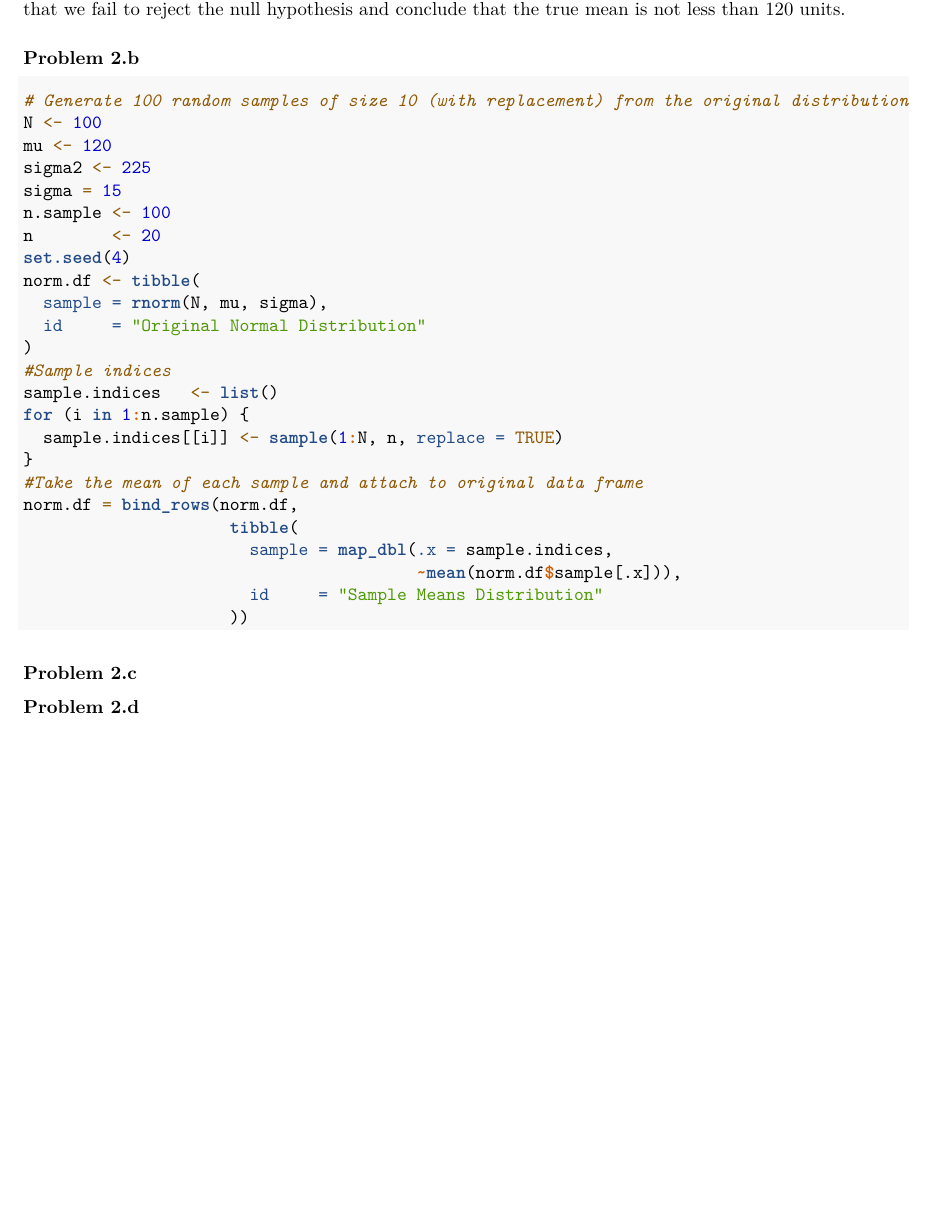
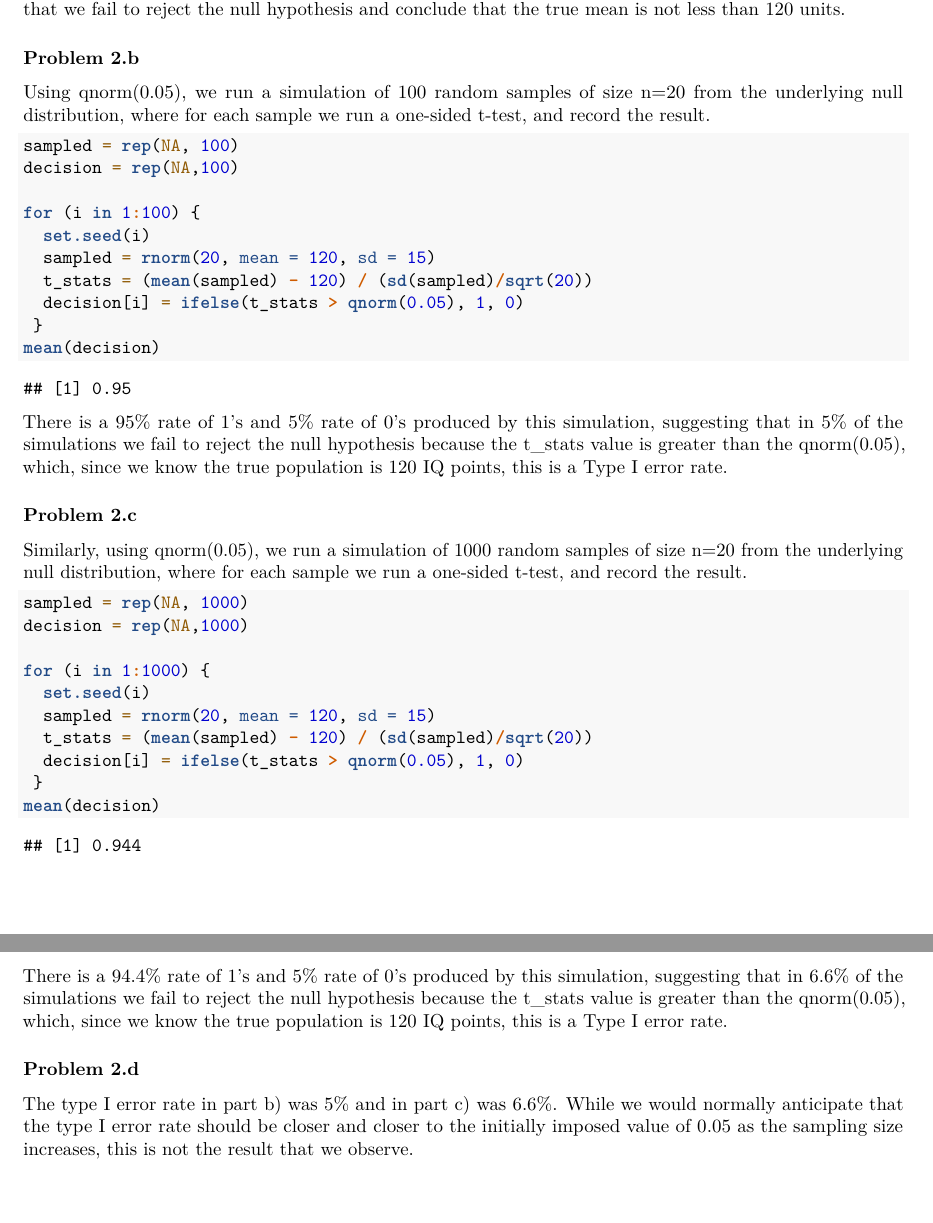
Before and after one commit to EmilHafeez/p8130_hw3_eh2928, an R Markdown document (p8130_hw3_eh2928.Rmd): part of page 6 of 6 before the commit and two parts of pages 6 and 7 of 7 after it, the two joined at a grey line, cut so that both start at the same text, the shorter picture padded with empty space. Rendered offline with R 4.5, knitr and Pandoc, then LaTeX, with nearby package versions.

Commit message:
Functioning, backwards result

````diff
--- a/p8130_hw3_eh2928.Rmd
+++ b/p8130_hw3_eh2928.Rmd
@@ -156,37 +156,43 @@ mean_rnorm20 = mean(rnorm_20)
 We are assuming the normal distribution and compute the test statistic as given by \(Z=\frac{\overline{X}-\mu_0}{\sigma/\sqrt{n}}\) , such that $$Z=\frac{\overline X-120}{15/\sqrt{20}}$$ = 0.08414241. The critical value is given by $t_{n-1,1-{\alpha}}$ = `qnorm(0.95,lower.tail = TRUE)` $\approx$  $1.644854$ such that we fail to reject the null hypothesis and conclude that the true mean is not less than 120 units.
 
 ### Problem 2.b
-```{r}
-# Generate 100 random samples of size 10 (with replacement) from the original distribution
-N <- 100
-mu <- 120
-sigma2 <- 225
-sigma = 15
-n.sample <- 100
-n        <- 20
-set.seed(4)
-norm.df <- tibble(
-  sample = rnorm(N, mu, sigma),
-  id     = "Original Normal Distribution"
-)
-#Sample indices
-sample.indices   <- list()
-for (i in 1:n.sample) {
-  sample.indices[[i]] <- sample(1:N, n, replace = TRUE)
-}
-#Take the mean of each sample and attach to original data frame
-norm.df = bind_rows(norm.df,
-                     tibble(
-                       sample = map_dbl(.x = sample.indices,
-                                        ~mean(norm.df$sample[.x])),
-                       id     = "Sample Means Distribution"
-                     ))
+
+Using qnorm(0.05), we run a simulation of 100 random samples of size n=20 from the underlying null distribution, where for each sample we run a one-sided t-test, and record the result.
+
+```{r for looping the test and decision}
+sampled = rep(NA, 100)
+decision = rep(NA,100)
+
+for (i in 1:100) {
+  set.seed(i)
+  sampled = rnorm(20, mean = 120, sd = 15)
+  t_stats = (mean(sampled) - 120) / (sd(sampled)/sqrt(20))
+  decision[i] = ifelse(t_stats > qnorm(0.05), 1, 0)
+ }
+mean(decision)
 ```
 
-
-
+There is a 95% rate of 1's and 5% rate of 0's produced by this simulation, suggesting that in 5% of the simulations we fail to reject the null hypothesis because the t_stats value is greater than the qnorm(0.05), which, since we know the true population is 120 IQ points, this is a Type I error rate.
 
 ### Problem 2.c
 
+Similarly, using qnorm(0.05), we run a simulation of 1000 random samples of size n=20 from the underlying null distribution, where for each sample we run a one-sided t-test, and record the result.
+
+```{r}
+sampled = rep(NA, 1000)
+decision = rep(NA,1000)
+
+for (i in 1:1000) {
+  set.seed(i)
+  sampled = rnorm(20, mean = 120, sd = 15)
+  t_stats = (mean(sampled) - 120) / (sd(sampled)/sqrt(20))
+  decision[i] = ifelse(t_stats > qnorm(0.05), 1, 0)
+ }
+mean(decision)
+```
+
+There is a 94.4% rate of 1's and 5% rate of 0's produced by this simulation, suggesting that in 6.6% of the simulations we fail to reject the null hypothesis because the t_stats value is greater than the qnorm(0.05), which, since we know the true population is 120 IQ points, this is a Type I error rate.
+
 
 ### Problem 2.d
+The type I error rate in part b) was 5% and in part c) was 6.6%. While we would normally anticipate that the type I error rate should be closer and closer to the initially imposed value of 0.05 as the sampling size increases, this is not the result that we observe.
````
Also changed, not shown: p8130_hw3_eh2928.pdf.
